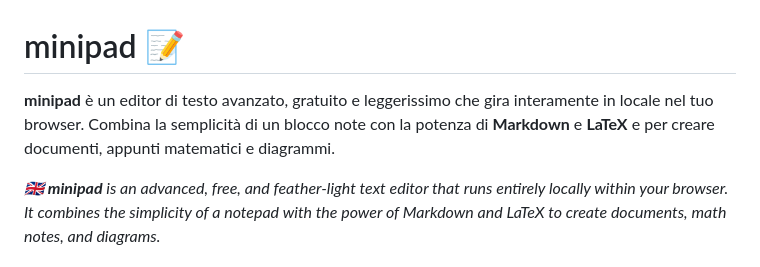
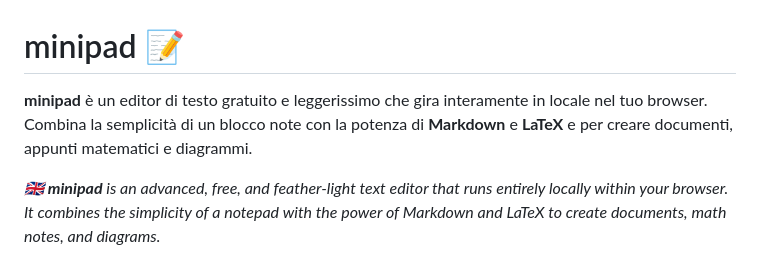
Before and after one commit to marcorzzn/minipad, a Markdown page: README.md, the part around the change. GitHub-like rendering.

```diff
--- a/README.md
+++ b/README.md
@@ -1,5 +1,5 @@
 # minipad 📝
-**minipad** è un editor di testo avanzato, gratuito e leggerissimo che gira interamente in locale nel tuo browser. Combina la semplicità di un blocco note con la potenza di **Markdown** e **LaTeX** e per creare documenti, appunti matematici e diagrammi.
+**minipad** è un editor di testo gratuito e leggerissimo che gira interamente in locale nel tuo browser. Combina la semplicità di un blocco note con la potenza di **Markdown** e **LaTeX** e per creare documenti, appunti matematici e diagrammi.
 
 *🇬🇧 **minipad** is an advanced, free, and feather-light text editor that runs entirely locally within your browser. It combines the simplicity of a notepad with the power of Markdown and LaTeX to create documents, math notes, and diagrams.*
 
```
